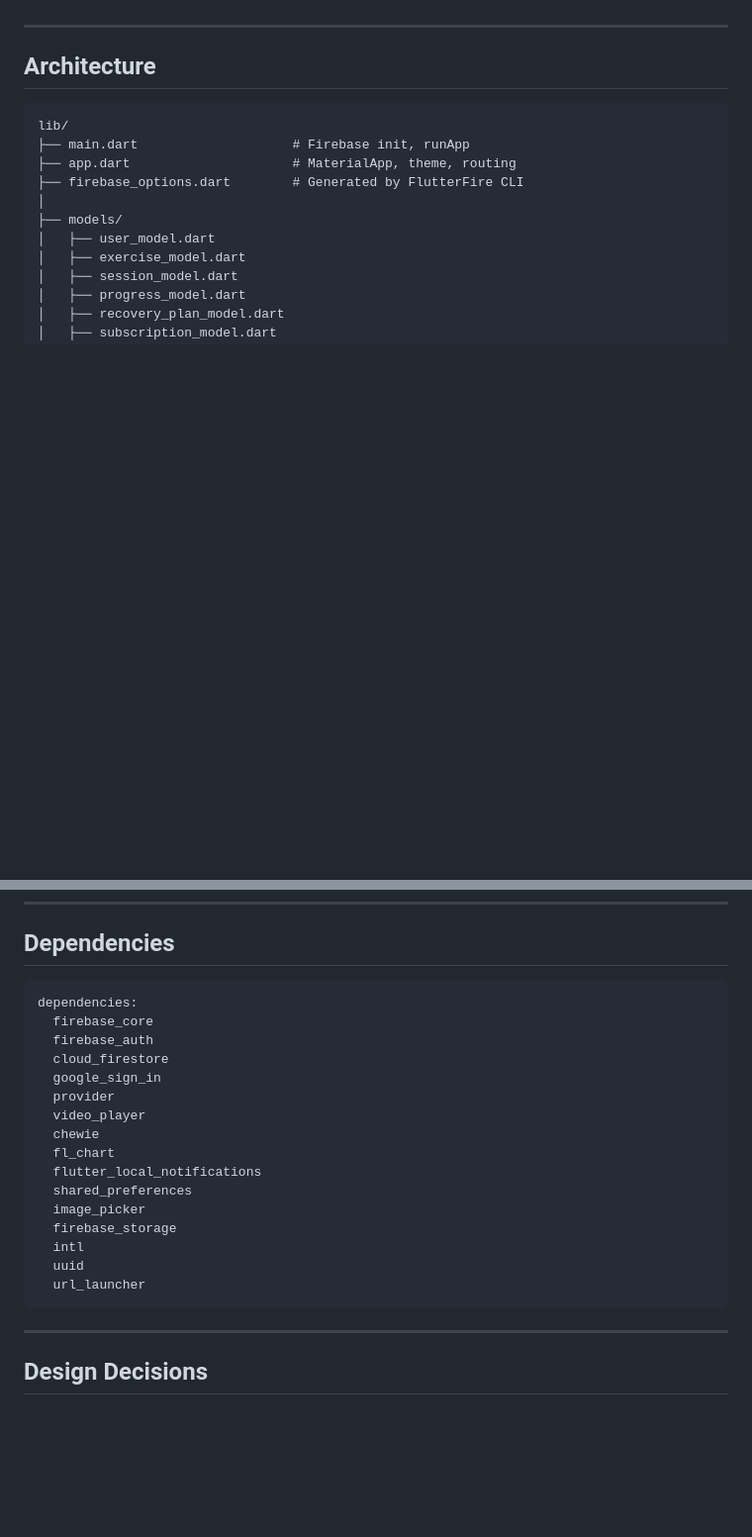
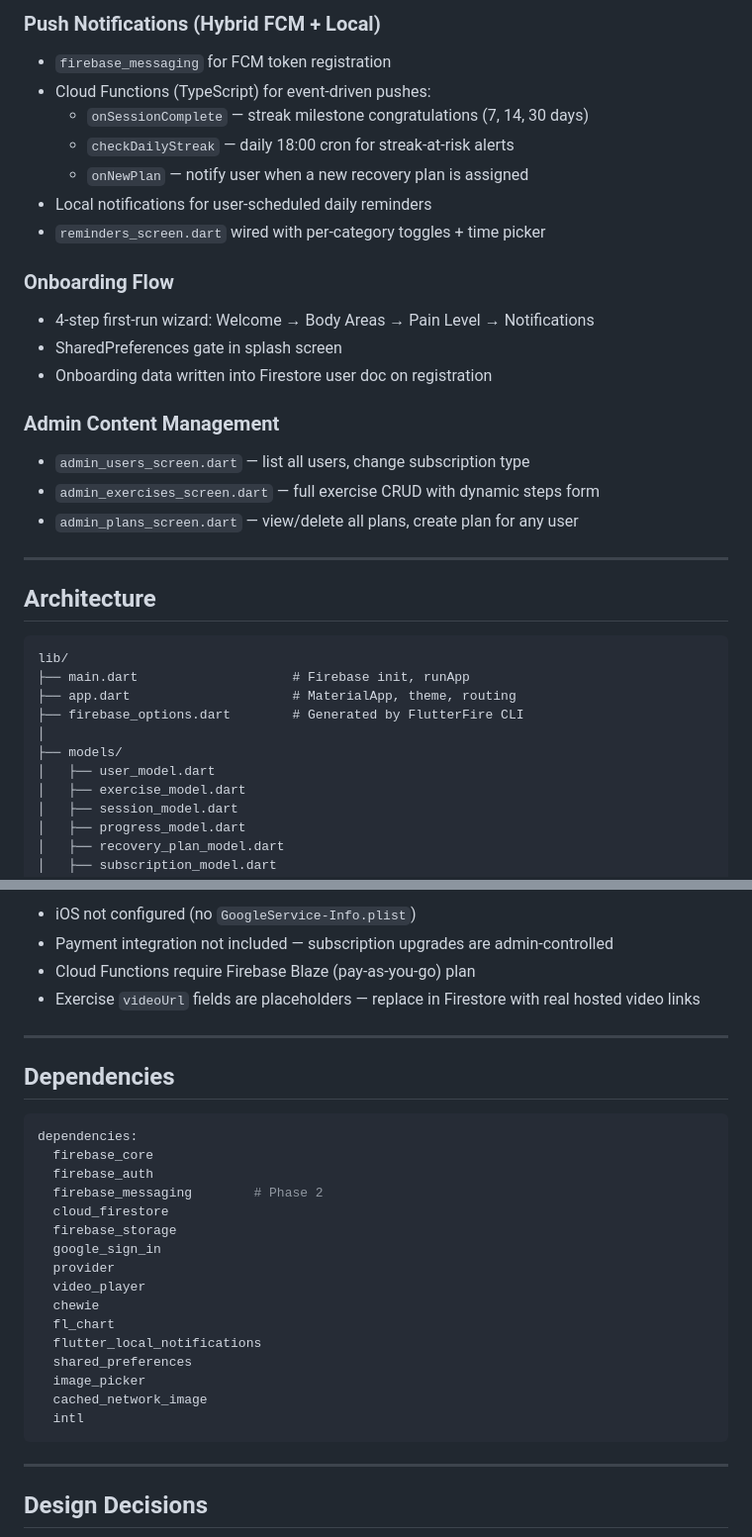
Before and after one commit to IlhmIqbl/physiocare_plus, a Markdown page: README.md, 2 parts joined by grey strips. Shown at 99% size. Drawn GitHub-style; blank space fills up the shorter version.

````diff
--- a/README.md
+++ b/README.md
@@ -49,3 +65,21 @@ Built with Flutter (cross-platform iOS & Android), Firebase Auth, Cloud Firestor
+### Push Notifications (Hybrid FCM + Local)
+- `firebase_messaging` for FCM token registration
+- Cloud Functions (TypeScript) for event-driven pushes:
+  - `onSessionComplete` — streak milestone congratulations (7, 14, 30 days)
+  - `checkDailyStreak` — daily 18:00 cron for streak-at-risk alerts
+  - `onNewPlan` — notify user when a new recovery plan is assigned
+- Local notifications for user-scheduled daily reminders
+- `reminders_screen.dart` wired with per-category toggles + time picker
+
+### Onboarding Flow
+- 4-step first-run wizard: Welcome → Body Areas → Pain Level → Notifications
+- SharedPreferences gate in splash screen
+- Onboarding data written into Firestore user doc on registration
+
+### Admin Content Management
+- `admin_users_screen.dart` — list all users, change subscription type
+- `admin_exercises_screen.dart` — full exercise CRUD with dynamic steps form
+- `admin_plans_screen.dart` — view/delete all plans, create plan for any user
 
 ---
 
@@ -175,10 +287,19 @@ reminders/{reminderId}
+- iOS not configured (no `GoogleService-Info.plist`)
+- Payment integration not included — subscription upgrades are admin-controlled
+- Cloud Functions require Firebase Blaze (pay-as-you-go) plan
+- Exercise `videoUrl` fields are placeholders — replace in Firestore with real hosted video links
+
+---
+
 ## Dependencies
 
 ```yaml
 dependencies:
   firebase_core
   firebase_auth
+  firebase_messaging        # Phase 2
   cloud_firestore
+  firebase_storage
   google_sign_in
   provider
   video_player
@@ -187,10 +308,8 @@ dependencies:
   flutter_local_notifications
   shared_preferences
   image_picker
-  firebase_storage
+  cached_network_image
   intl
-  uuid
-  url_launcher
 ```
 
 ---
````
Also changed, not shown: other parts of README.md (+129 -35 lines), 1 other file.
